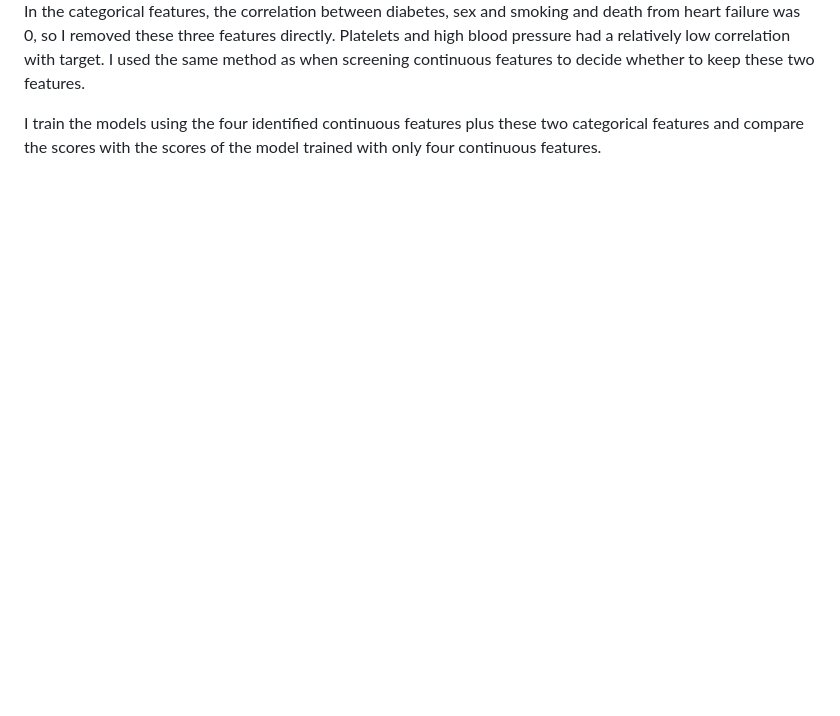
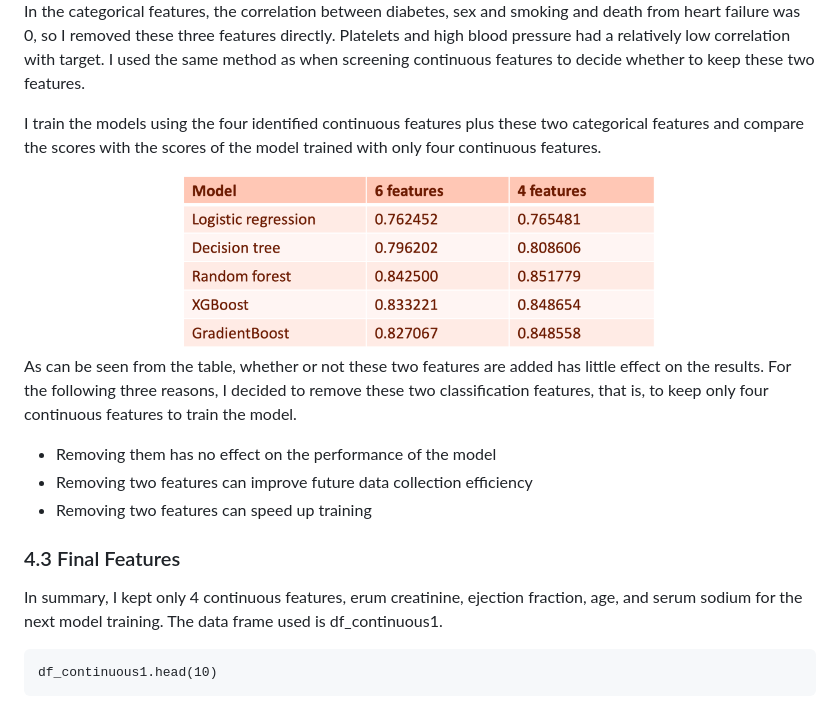
Before and after one commit to DZBohan/heart_failure_survival_prediction, a Markdown page: <font color=#53AB90>Heart Failure Survival Prediction<-font>.md, the part around the change printed below. Rendered like a GitHub page; blank space fills up the shorter version.

````diff
--- a/<font color=#53AB90>Heart Failure Survival Prediction<-font>.md
+++ b/<font color=#53AB90>Heart Failure Survival Prediction<-font>.md
@@ -361,3 +361,19 @@ ax.set_title("Cramér's V Correlation between Boolean Features");
 In the categorical features, the correlation between diabetes, sex and smoking and death from heart failure was 0, so I removed these three features directly. Platelets and high blood pressure had a relatively low correlation with target. I used the same method as when screening continuous features to decide whether to keep these two features.
 
 I train the models using the four identified continuous features plus these two categorical features and compare the scores with the scores of the model trained with only four continuous features.
+
+<div align=center><img width =60% src ="https://github.com/DZBohan/heart_failure_survival_prediction/blob/main/images/feature18.png?raw=true"/></div>
+
+As can be seen from the table, whether or not these two features are added has little effect on the results. For the following three reasons, I decided to remove these two classification features, that is, to keep only four continuous features to train the model.
+
+* Removing them has no effect on the performance of the model
+* Removing two features can improve future data collection efficiency
+* Removing two features can speed up training
+
+### <font color=#FFA689>4.3 Final Features</font>
+
+In summary, I kept only 4 continuous features, erum creatinine, ejection fraction, age, and serum sodium for the next model training. The data frame used is df_continuous1.
+
+```
+df_continuous1.head(10)
+```
````
Also changed, not shown: other parts of <font color=#53AB90>Heart Failure Survival Prediction<-font>.md (+2 -2 lines), images/feature19.png (added).
